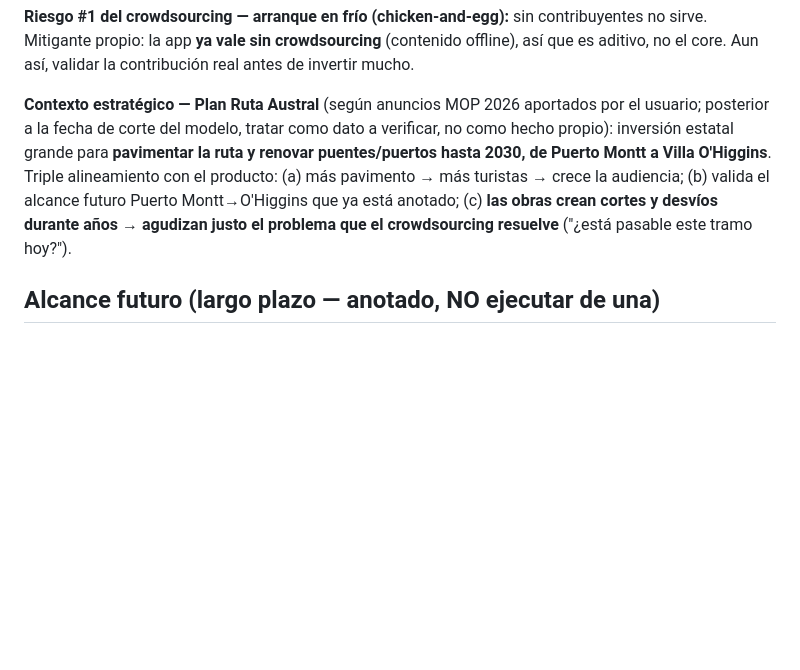
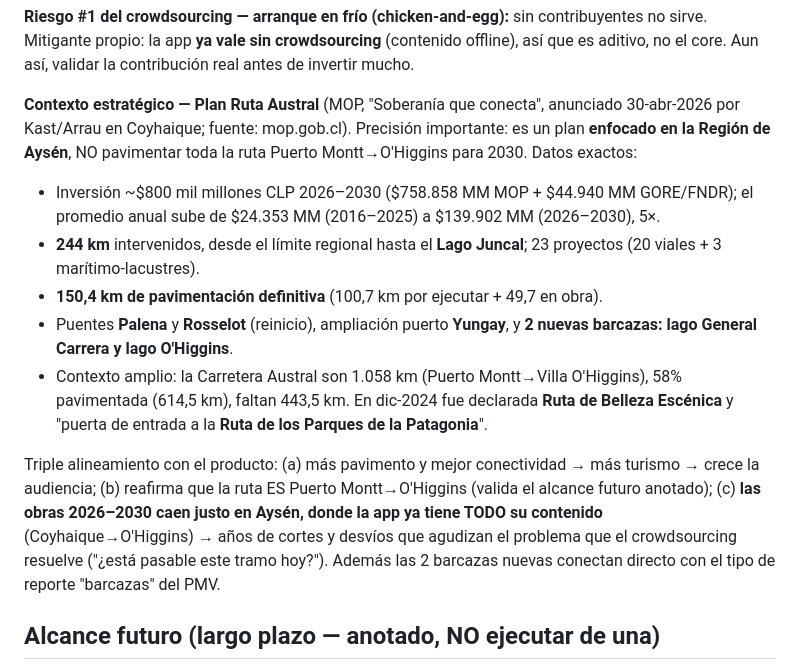
Before and after one commit to multix20/patagonia-austral, a Markdown page: .claude/agents/roadmap.md, the part around the change. GitHub-like rendering; blank space fills up the shorter version.

Commit message:
Corregir contexto Plan Ruta Austral con datos exactos de la fuente MOP (plan regional de Aysen, no toda la ruta)

```diff
--- a/.claude/agents/roadmap.md
+++ b/.claude/agents/roadmap.md
@@ -91,14 +91,28 @@ contribuyentes no sirve. Mitigante propio: la app **ya vale sin crowdsourcing**
 (contenido offline), así que es aditivo, no el core. Aun así, validar la
 contribución real antes de invertir mucho.
 
-**Contexto estratégico — Plan Ruta Austral** (según anuncios MOP 2026 aportados por
-el usuario; posterior a la fecha de corte del modelo, tratar como dato a verificar,
-no como hecho propio): inversión estatal grande para **pavimentar la ruta y renovar
-puentes/puertos hasta 2030, de Puerto Montt a Villa O'Higgins**. Triple alineamiento
-con el producto: (a) más pavimento → más turistas → crece la audiencia; (b) valida
-el alcance futuro Puerto Montt→O'Higgins que ya está anotado; (c) **las obras crean
-cortes y desvíos durante años → agudizan justo el problema que el crowdsourcing
-resuelve** ("¿está pasable este tramo hoy?").
+**Contexto estratégico — Plan Ruta Austral** (MOP, "Soberanía que conecta",
+anunciado 30-abr-2026 por Kast/Arrau en Coyhaique; fuente: mop.gob.cl). Precisión
+importante: es un plan **enfocado en la Región de Aysén**, NO pavimentar toda la
+ruta Puerto Montt→O'Higgins para 2030. Datos exactos:
+- Inversión ~$800 mil millones CLP 2026–2030 ($758.858 MM MOP + $44.940 MM GORE/FNDR);
+  el promedio anual sube de $24.353 MM (2016–2025) a $139.902 MM (2026–2030), 5×.
+- **244 km** intervenidos, desde el límite regional hasta el **Lago Juncal**;
+  23 proyectos (20 viales + 3 marítimo-lacustres).
+- **150,4 km de pavimentación definitiva** (100,7 km por ejecutar + 49,7 en obra).
+- Puentes **Palena** y **Rosselot** (reinicio), ampliación puerto **Yungay**, y
+  **2 nuevas barcazas: lago General Carrera y lago O'Higgins**.
+- Contexto amplio: la Carretera Austral son 1.058 km (Puerto Montt→Villa O'Higgins),
+  58% pavimentada (614,5 km), faltan 443,5 km. En dic-2024 fue declarada **Ruta de
+  Belleza Escénica** y "puerta de entrada a la **Ruta de los Parques de la Patagonia**".
+
+Triple alineamiento con el producto: (a) más pavimento y mejor conectividad → más
+turismo → crece la audiencia; (b) reafirma que la ruta ES Puerto Montt→O'Higgins
+(valida el alcance futuro anotado); (c) **las obras 2026–2030 caen justo en Aysén,
+donde la app ya tiene TODO su contenido** (Coyhaique→O'Higgins) → años de cortes y
+desvíos que agudizan el problema que el crowdsourcing resuelve ("¿está pasable este
+tramo hoy?"). Además las 2 barcazas nuevas conectan directo con el tipo de reporte
+"barcazas" del PMV.
 
 ## Alcance futuro (largo plazo — anotado, NO ejecutar de una)
 
```
Also changed, not shown: CLAUDE.md (+10 -4 lines).
